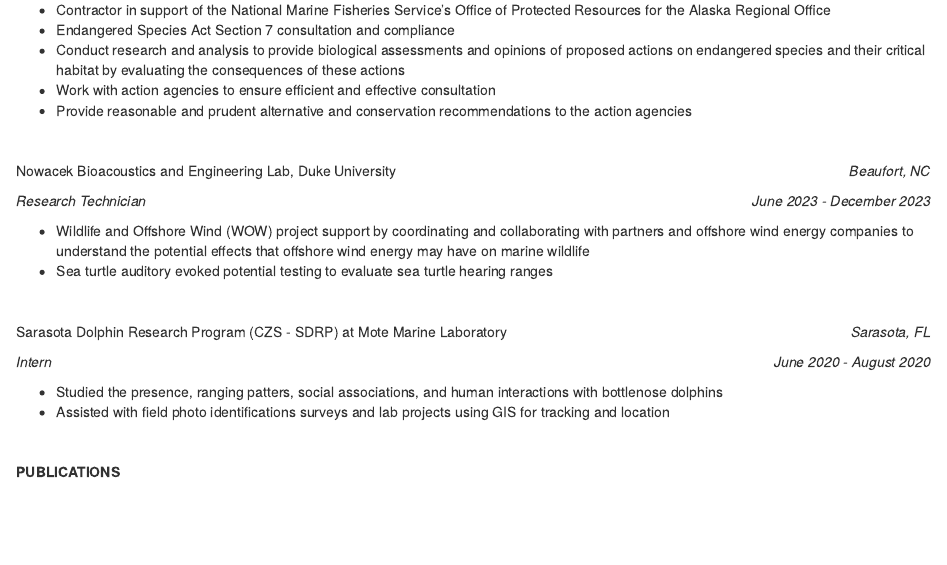
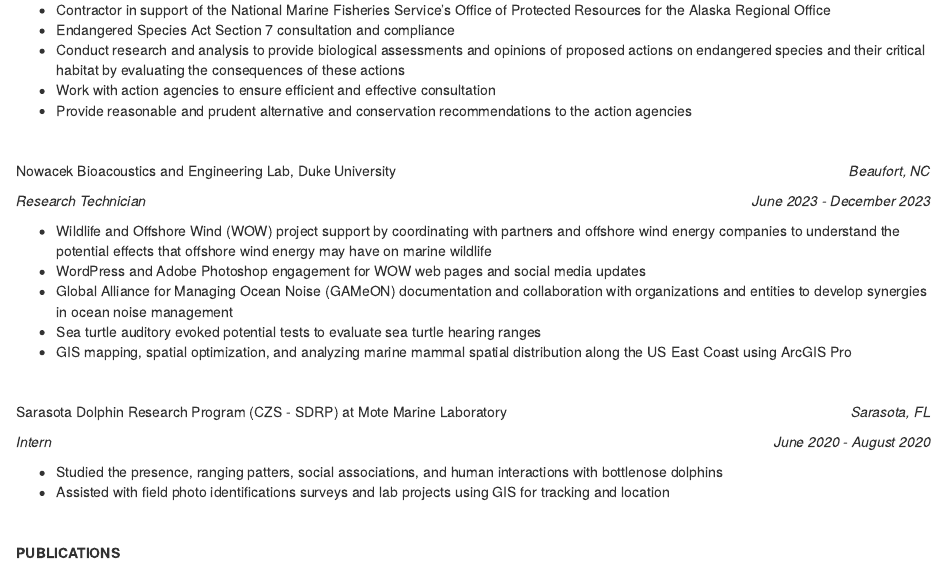
Before and after one commit to britney23p/cv-britneypepper, an R Markdown document (lab2_CV.Rmd): the page in a window 1100 px wide, from 890 px down. Rendered offline with R 4.5, knitr and Pandoc, with nearby package versions.

Commit message:
update lab2

```diff
--- a/lab2_CV.Rmd
+++ b/lab2_CV.Rmd
@@ -101,8 +101,12 @@
 </span>
 </p>
 
-- Wildlife and Offshore Wind (WOW) project support by coordinating and collaborating with partners and offshore wind energy companies to understand the potential effects that offshore wind energy may have on marine wildlife
-- Sea turtle auditory evoked potential testing to evaluate sea turtle hearing ranges
+- Wildlife and Offshore Wind (WOW) project support by coordinating with partners and offshore wind energy companies to understand the potential effects that offshore wind energy may have on marine wildlife
+- WordPress and Adobe Photoshop engagement for WOW web pages and social media updates
+- Global Alliance for Managing Ocean Noise (GAMeON) documentation and collaboration with organizations and entities to develop synergies in ocean noise management
+- Sea turtle auditory evoked potential tests to evaluate sea turtle hearing ranges
+- GIS mapping, spatial optimization, and analyzing marine mammal spatial distribution along the US East Coast using ArcGIS Pro
+
 
 <br/>
 
```
Also changed, not shown: lab2_CV.html (added).
